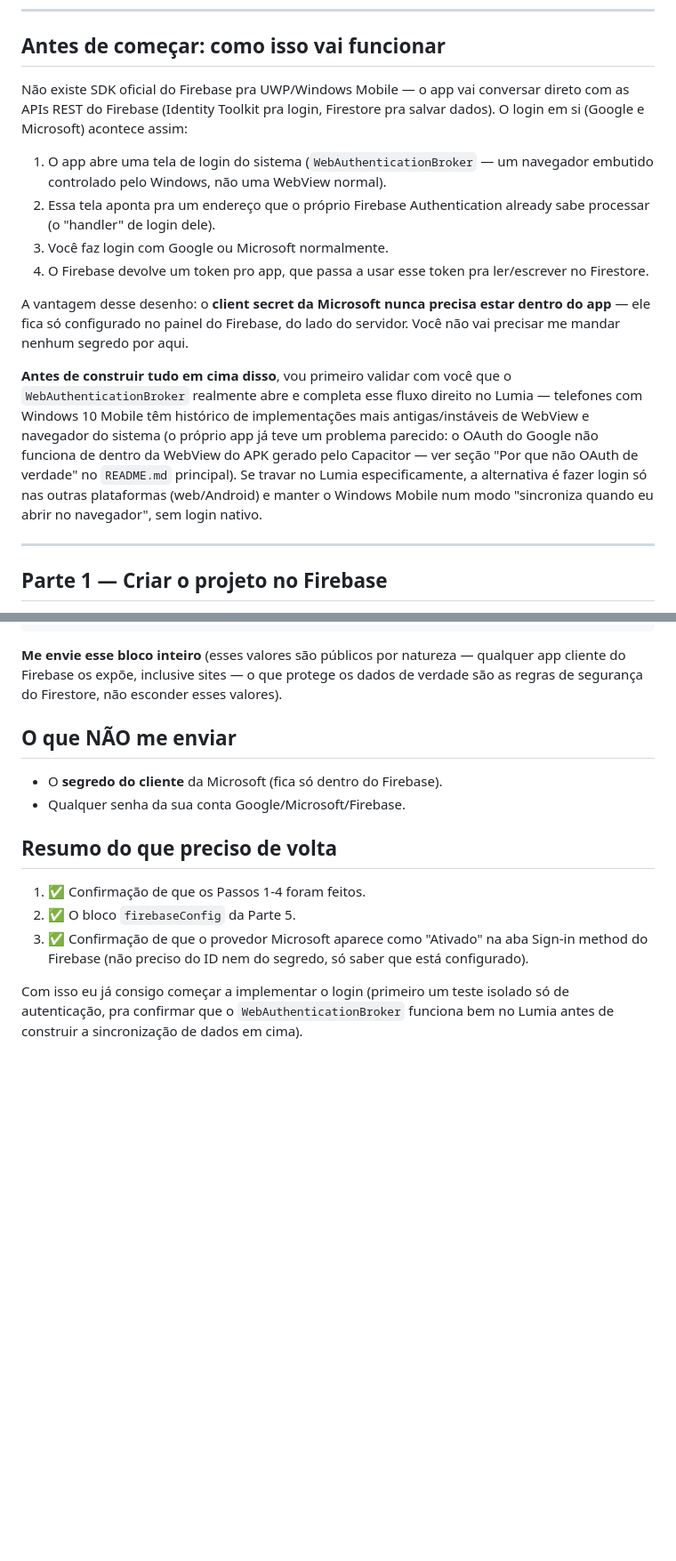
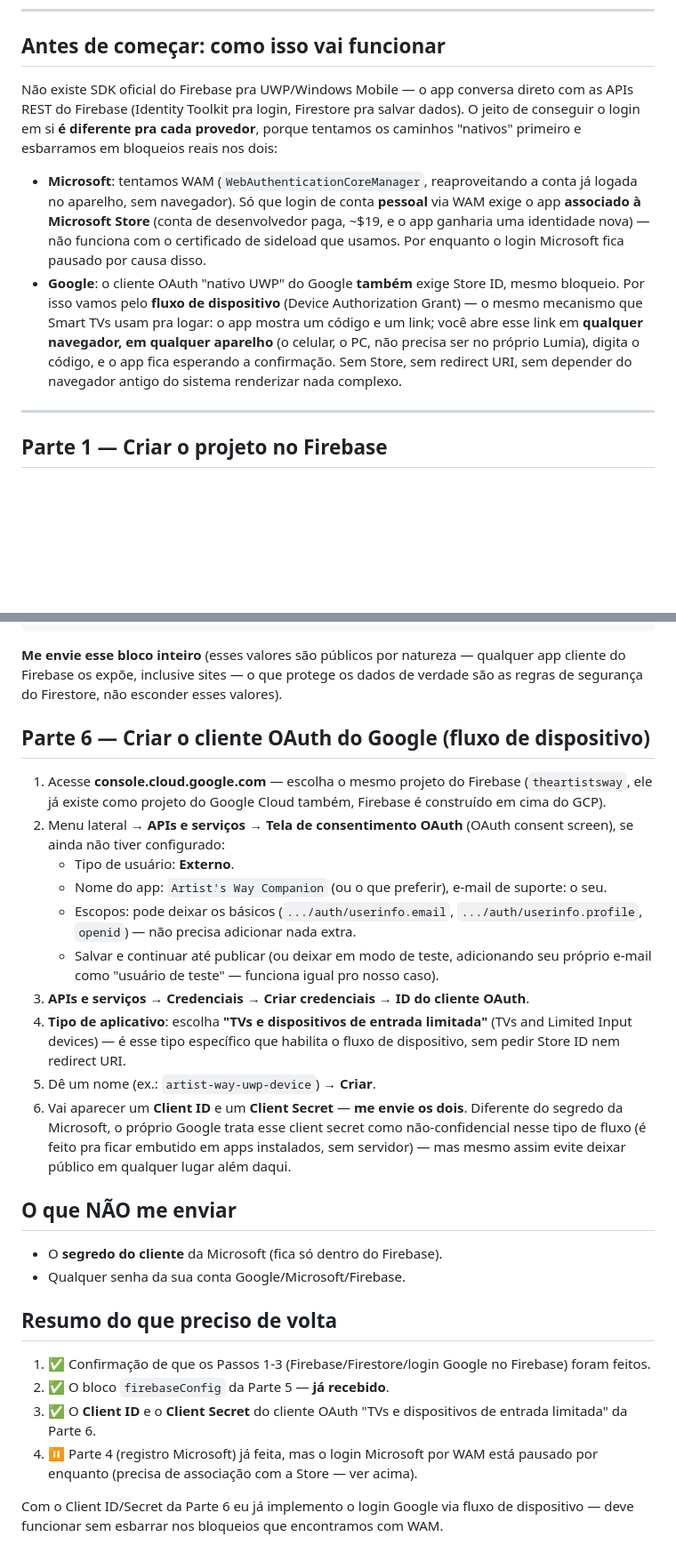
Before and after one commit to ro2342/theartistsway, a Markdown page: sincronizacao-nuvem-setup.md, 2 parts joined by grey strips. Shown at 89% size. Rendered like a GitHub page; blank space fills up the shorter version.

Commit message:
docs: pausa login Microsoft (exige Store), adiciona guia do fluxo de dispositivo Google
WAM só funciona com conta pessoal se o app estiver associado à Microsoft
Store -- não dá com o certificado de sideload atual. O cliente OAuth
"Universal Windows Platform" do Google tem a mesma exigência de Store
ID. Caminho novo pro Google: fluxo de dispositivo (Device Authorization
Grant, o mesmo que Smart TVs usam) -- sem Store, sem redirect URI, sem
depender do navegador antigo do sistema. Adiciona Parte 6 no guia com o
passo a passo pra criar esse cliente OAuth.

Co-Authored-By: Claude Sonnet 5 <noreply@anthropic.com>

```diff
--- a/sincronizacao-nuvem-setup.md
+++ b/sincronizacao-nuvem-setup.md
@@ -9,32 +9,26 @@ cuido do lado do código.*
 
 ## Antes de começar: como isso vai funcionar
 
-Não existe SDK oficial do Firebase pra UWP/Windows Mobile — o app vai
-conversar direto com as APIs REST do Firebase (Identity Toolkit pra login,
-Firestore pra salvar dados). O login em si (Google e Microsoft) acontece
-assim:
+Não existe SDK oficial do Firebase pra UWP/Windows Mobile — o app conversa
+direto com as APIs REST do Firebase (Identity Toolkit pra login, Firestore
+pra salvar dados). O jeito de conseguir o login em si **é diferente pra cada
+provedor**, porque tentamos os caminhos "nativos" primeiro e esbarramos em
+bloqueios reais nos dois:
 
-1. O app abre uma tela de login do sistema (`WebAuthenticationBroker` —
-   um navegador embutido controlado pelo Windows, não uma WebView normal).
-2. Essa tela aponta pra um endereço que o próprio Firebase Authentication
-   already sabe processar (o "handler" de login dele).
-3. Você faz login com Google ou Microsoft normalmente.
-4. O Firebase devolve um token pro app, que passa a usar esse token pra
-   ler/escrever no Firestore.
-
-A vantagem desse desenho: o **client secret da Microsoft nunca precisa estar
-dentro do app** — ele fica só configurado no painel do Firebase, do lado do
-servidor. Você não vai precisar me mandar nenhum segredo por aqui.
-
-**Antes de construir tudo em cima disso**, vou primeiro validar com você que
-o `WebAuthenticationBroker` realmente abre e completa esse fluxo direito no
-Lumia — telefones com Windows 10 Mobile têm histórico de implementações mais
-antigas/instáveis de WebView e navegador do sistema (o próprio app já teve
-um problema parecido: o OAuth do Google não funciona de dentro da WebView do
-APK gerado pelo Capacitor — ver seção "Por que não OAuth de verdade" no
-`README.md` principal). Se travar no Lumia especificamente, a alternativa é
-fazer login só nas outras plataformas (web/Android) e manter o Windows
-Mobile num modo "sincroniza quando eu abrir no navegador", sem login nativo.
+- **Microsoft**: tentamos WAM (`WebAuthenticationCoreManager`, reaproveitando
+  a conta já logada no aparelho, sem navegador). Só que login de conta
+  **pessoal** via WAM exige o app **associado à Microsoft Store** (conta de
+  desenvolvedor paga, ~$19, e o app ganharia uma identidade nova) — não
+  funciona com o certificado de sideload que usamos. Por enquanto o login
+  Microsoft fica pausado por causa disso.
+- **Google**: o cliente OAuth "nativo UWP" do Google **também** exige Store
+  ID, mesmo bloqueio. Por isso vamos pelo **fluxo de dispositivo** (Device
+  Authorization Grant) — o mesmo mecanismo que Smart TVs usam pra logar:
+  o app mostra um código e um link; você abre esse link em **qualquer
+  navegador, em qualquer aparelho** (o celular, o PC, não precisa ser no
+  próprio Lumia), digita o código, e o app fica esperando a confirmação.
+  Sem Store, sem redirect URI, sem depender do navegador antigo do sistema
+  renderizar nada complexo.
 
 ---
 
@@ -128,6 +122,34 @@ qualquer app cliente do Firebase os expõe, inclusive sites — o que protege
 os dados de verdade são as regras de segurança do Firestore, não esconder
 esses valores).
 
+## Parte 6 — Criar o cliente OAuth do Google (fluxo de dispositivo)
+
+1. Acesse **console.cloud.google.com** — escolha o mesmo projeto do Firebase
+   (`theartistsway`, ele já existe como projeto do Google Cloud também,
+   Firebase é construído em cima do GCP).
+2. Menu lateral → **APIs e serviços** → **Tela de consentimento OAuth**
+   (OAuth consent screen), se ainda não tiver configurado:
+   - Tipo de usuário: **Externo**.
+   - Nome do app: `Artist's Way Companion` (ou o que preferir), e-mail de
+     suporte: o seu.
+   - Escopos: pode deixar os básicos (`.../auth/userinfo.email`,
+     `.../auth/userinfo.profile`, `openid`) — não precisa adicionar nada
+     extra.
+   - Salvar e continuar até publicar (ou deixar em modo de teste, adicionando
+     seu próprio e-mail como "usuário de teste" — funciona igual pro nosso
+     caso).
+3. **APIs e serviços → Credenciais** → **Criar credenciais** → **ID do
+   cliente OAuth**.
+4. **Tipo de aplicativo**: escolha **"TVs e dispositivos de entrada
+   limitada"** (TVs and Limited Input devices) — é esse tipo específico que
+   habilita o fluxo de dispositivo, sem pedir Store ID nem redirect URI.
+5. Dê um nome (ex.: `artist-way-uwp-device`) → **Criar**.
+6. Vai aparecer um **Client ID** e um **Client Secret** — **me envie os
+   dois**. Diferente do segredo da Microsoft, o próprio Google trata esse
+   client secret como não-confidencial nesse tipo de fluxo (é feito pra ficar
+   embutido em apps instalados, sem servidor) — mas mesmo assim evite deixar
+   público em qualquer lugar além daqui.
+
 ## O que NÃO me enviar
 
 - O **segredo do cliente** da Microsoft (fica só dentro do Firebase).
@@ -135,12 +157,14 @@ esses valores).
 
 ## Resumo do que preciso de volta
 
-1. ✅ Confirmação de que os Passos 1-4 foram feitos.
-2. ✅ O bloco `firebaseConfig` da Parte 5.
-3. ✅ Confirmação de que o provedor Microsoft aparece como "Ativado" na aba
-   Sign-in method do Firebase (não preciso do ID nem do segredo, só saber que
-   está configurado).
+1. ✅ Confirmação de que os Passos 1-3 (Firebase/Firestore/login Google no
+   Firebase) foram feitos.
+2. ✅ O bloco `firebaseConfig` da Parte 5 — **já recebido**.
+3. ✅ O **Client ID** e o **Client Secret** do cliente OAuth "TVs e
+   dispositivos de entrada limitada" da Parte 6.
+4. ⏸️ Parte 4 (registro Microsoft) já feita, mas o login Microsoft por WAM
+   está pausado por enquanto (precisa de associação com a Store — ver acima).
 
-Com isso eu já consigo começar a implementar o login (primeiro um teste
-isolado só de autenticação, pra confirmar que o `WebAuthenticationBroker`
-funciona bem no Lumia antes de construir a sincronização de dados em cima).
+Com o Client ID/Secret da Parte 6 eu já implemento o login Google via fluxo
+de dispositivo — deve funcionar sem esbarrar nos bloqueios que encontramos
+com WAM.
```
